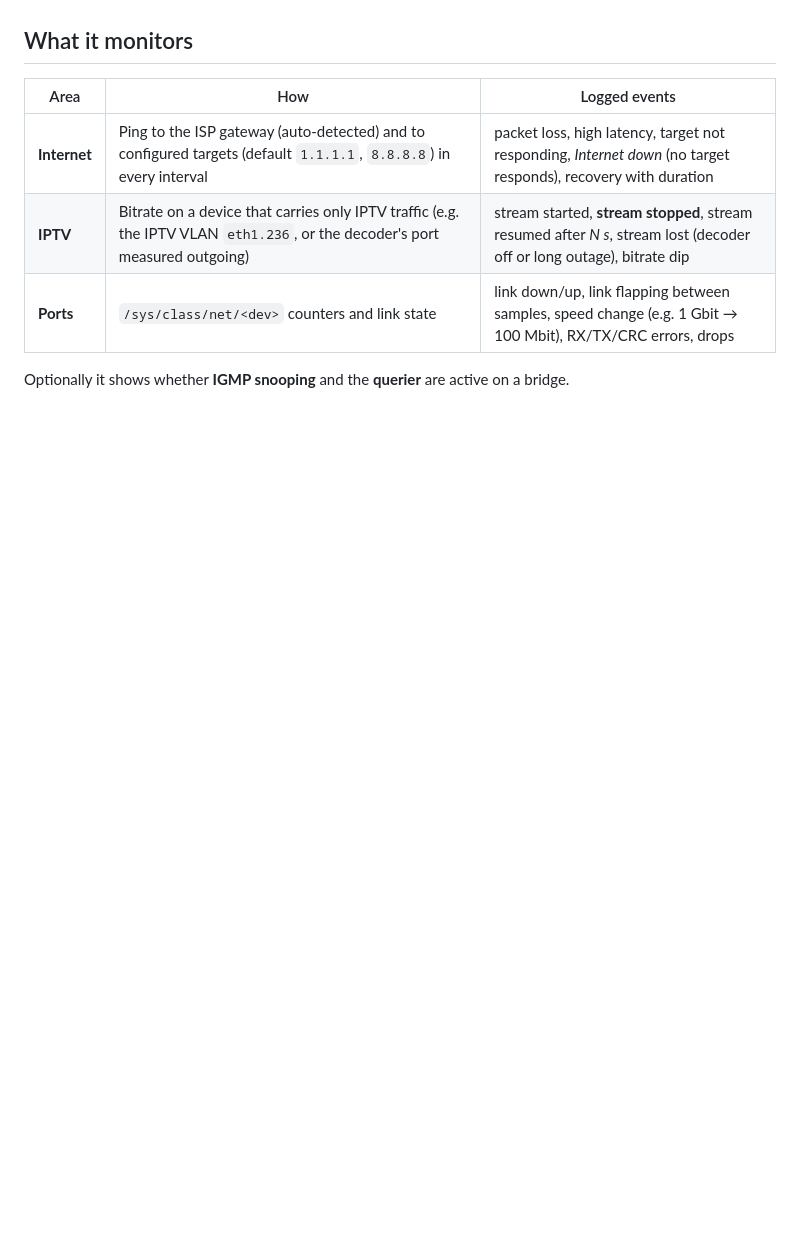
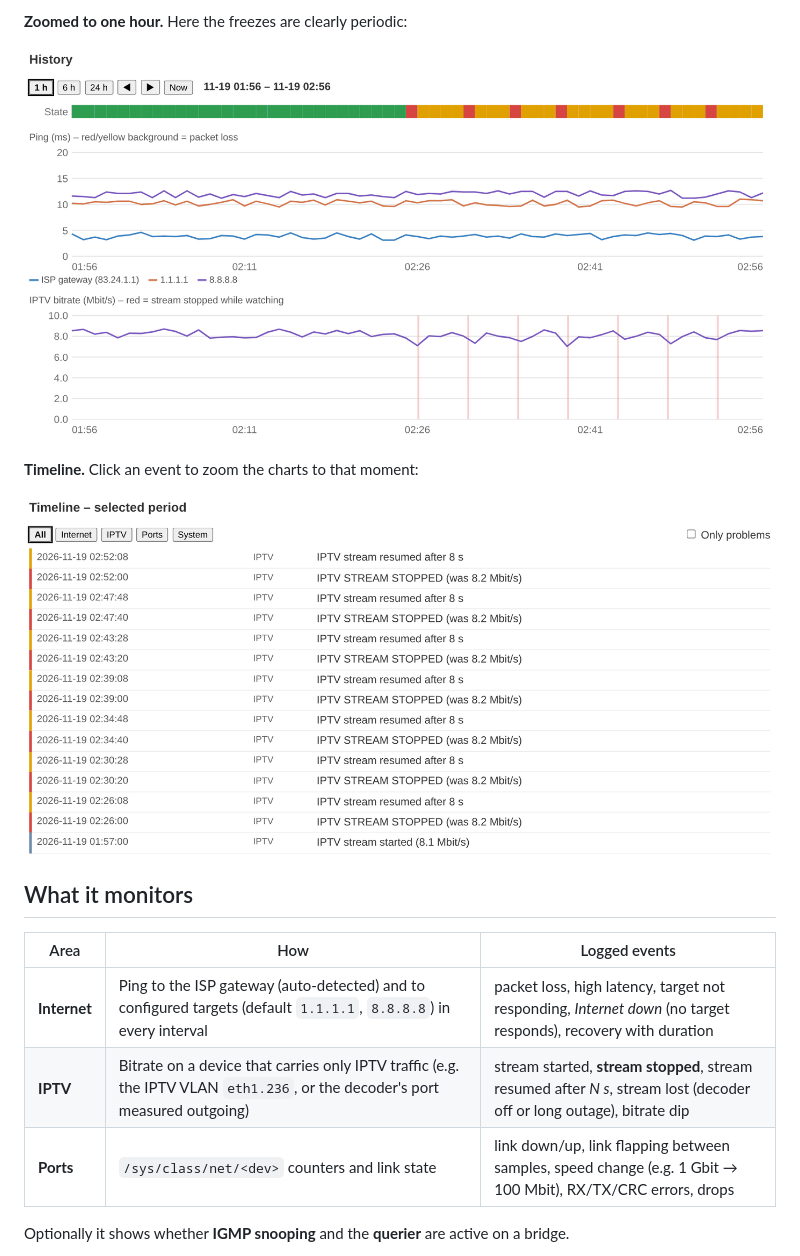
Before and after one commit to matt400/luci-app-isp-tester, a Markdown page: README.md, the part around one of its changes. Drawn GitHub-style; pictures changed too: docs/screenshots/history-zoom.png (added), docs/screenshots/timeline.png (added); blank space fills up the shorter version.

Commit message:
README: add screenshots
Co-Authored-By: Claude Opus 5.5 <noreply@anthropic.com>
Claude-Session: https://claude.ai/code/session_01WWQnajUAx4oPuKsgq3UH5x

```diff
--- a/README.md
+++ b/README.md
@@ -6,3 +21,10 @@ Target: **OpenWrt 24.10** (ucode + rpcd + LuCI JS). No compiled code, the packag
+**Zoomed to one hour.** Here the freezes are clearly periodic:
+
+![1 h zoom on IPTV freezes](docs/screenshots/history-zoom.png)
+
+**Timeline.** Click an event to zoom the charts to that moment:
+
+![Timeline](docs/screenshots/timeline.png)
 
 ## What it monitors
 
```
Also changed, not shown: other parts of README.md (+15 -0 lines), docs/screenshots/history-24h.png (added), docs/screenshots/overview.png (added), docs/screenshots/probable-cause.png (added).
